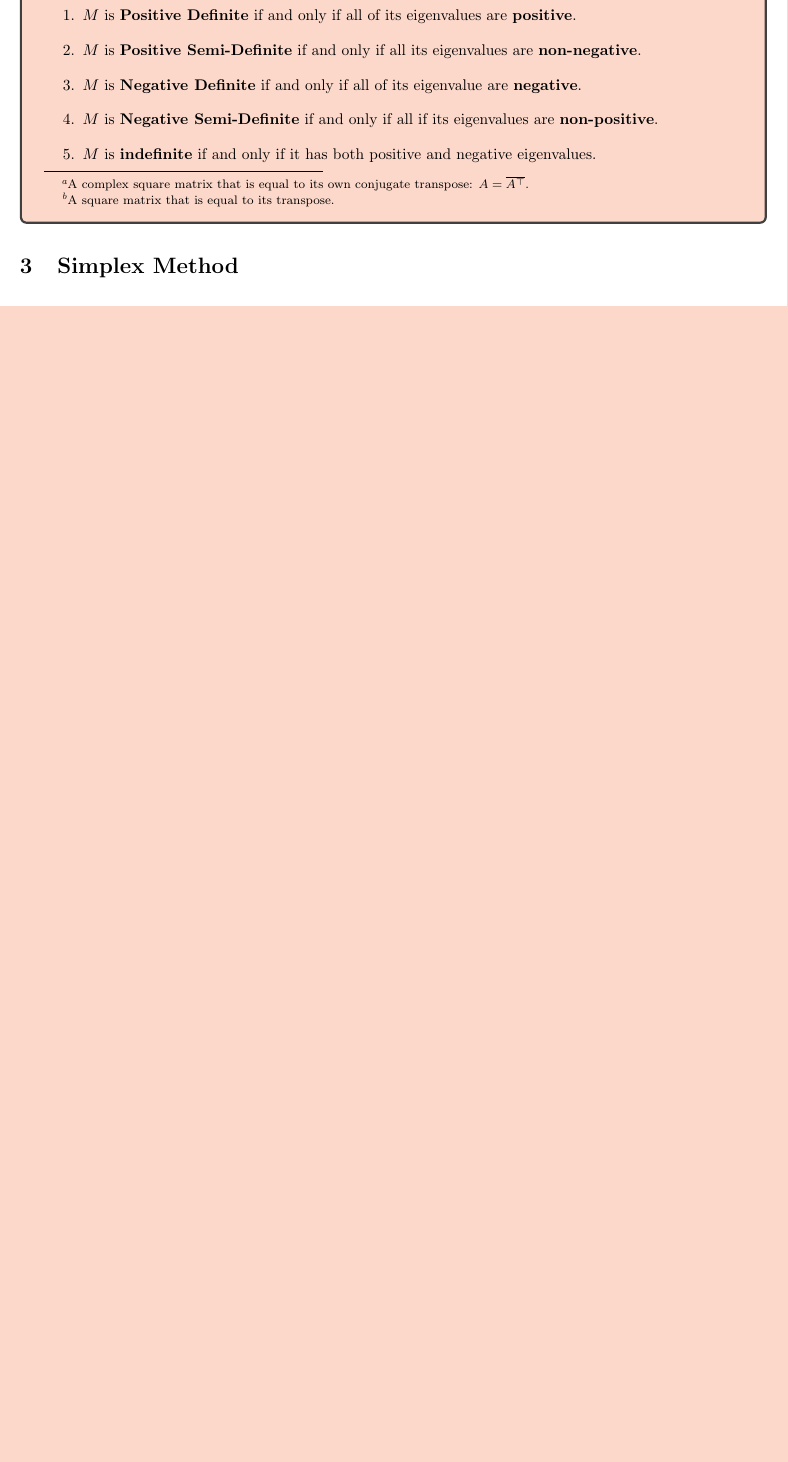
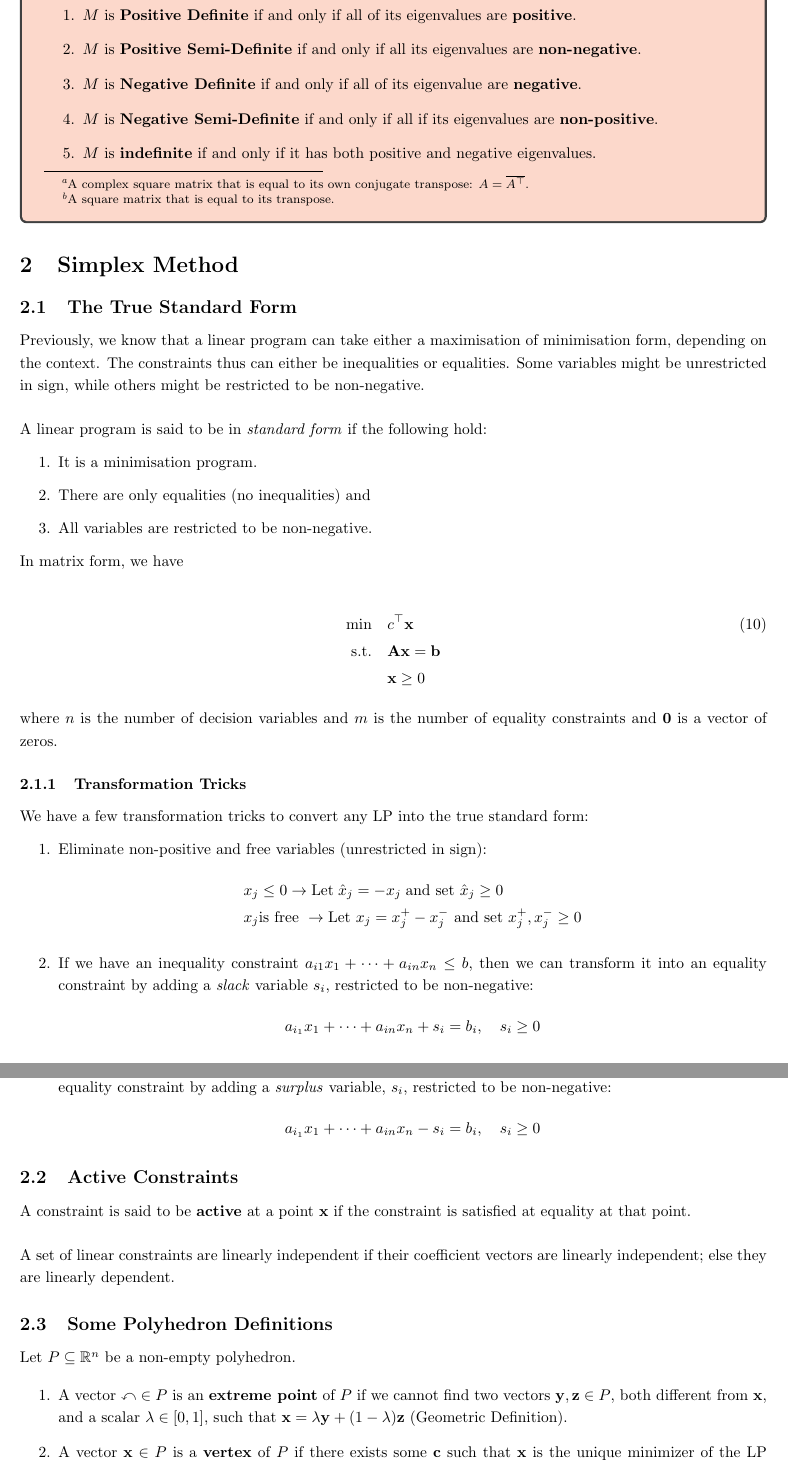
Before and after one commit to michael-hoon/ESD_Notes, a LaTeX document (40.002 Optimization/LectureNotes/main.tex): part of page 10 of 11 before the commit and two parts of pages 10 and 11 of 13 after it, the two joined at a grey line, cut so that both start at the same text, the shorter picture padded with empty space. Compiled offline with pdfLaTeX.

Commit message:
w3c1 lecture update

```diff
--- a/40.002 Optimization/LectureNotes/main.tex
+++ b/40.002 Optimization/LectureNotes/main.tex
@@ -406,3 +406,52 @@ Suppose that $f: \mathbb{R}^{n}\to \mathbb{R}$ is a function that takes a vector
 
 \section{Simplex Method}
 
+\subsection{The True Standard Form}
+Previously, we know that a linear program can take either a maximisation of minimisation form, depending on the context. The constraints thus can either be inequalities or equalities. Some variables might be unrestricted in sign, while others might be restricted to be non-negative. \\
+
+\noindent A linear program is said to be in \textit{standard form} if the following hold:
+
+\begin{enumerate}
+    \item It is a minimisation program.
+    \item There are only equalities (no inequalities) and
+    \item All variables are restricted to be non-negative.
+\end{enumerate}
+
+\noindent In matrix form, we have
+
+\begin{align}\label{eq:2-standard form}
+    \min \quad & c^{\top}\mathbf{x} \\ \nonumber
+    \text{s.t.} \quad & \mathbf{Ax} = \mathbf{b} \\ \nonumber
+    \quad & \mathbf{x} \geq 0
+\end{align}
+
+\noindent where $n$ is the number of decision variables and $m$ is the number of equality constraints and $\mathbf{0}$ is a vector of zeros.
+
+\subsubsection{Transformation Tricks}
+We have a few transformation tricks to convert any LP into the true standard form:
+
+\begin{enumerate}
+    \item Eliminate non-positive and free variables (unrestricted in sign): \begin{align*}
+        & x_j \leq 0 \to \text{Let} \; \hat{x}_j = -x_j \; \text{and set } \hat{x}_j \geq 0 \\
+        & x_j \text{is free } \to \text{Let } x_j = x_j^+ - x_j^- \text{ and set } x_j^+, x_j^- \geq 0
+    \end{align*}
+    \item If we have an inequality constraint $a_{i1}x_{1}+ \dots + a_{in}x_n \leq b$, then we can transform it into an equality constraint by adding a \textit{slack} variable $s_i$, restricted to be non-negative: \begin{equation*}
+        a_{i_{1}} x_{1} + \dots + a_{in}x_n + s_i = b_i, \quad s_i \geq 0
+    \end{equation*}
+    \item Similarly, if we have an inequality constraint $a_{i_{1}}x_{1} + \dots + a_{in} x_n \geq b_i$ then we can transform it into an equality constraint by adding a \textit{surplus} variable, $s_i$, restricted to be non-negative: \begin{equation*}
+        a_{i_{1}}x_{1} + \dots + a_{in}x_n - s_i = b_i, \quad s_i \geq 0
+    \end{equation*}
+\end{enumerate}
+
+\subsection{Active Constraints}
+A constraint is said to be \textbf{active} at a point $\mathbf{x}$ if the constraint is satisfied at equality at that point. \\
+
+\noindent A set of linear constraints are linearly independent if their coefficient vectors are linearly independent; else they are linearly dependent.
+
+\subsection{Some Polyhedron Definitions}
+Let $P \subseteq \mathbb{R}^{n}$ be a non-empty polyhedron.
+
+\begin{enumerate}
+    \item A vector $\mathbb{x} \in P$ is an \textbf{extreme point} of $P$ if we cannot find two vectors $\mathbf{y}, \mathbf{z} \in P$, both different from $\mathbf{x}$, and a scalar $\lambda \in [0,1]$, such that $\mathbf{x} = \lambda \mathbf{y} + (1- \lambda) \mathbf{z} $ (Geometric Definition).
+    \item A vector $\mathbf{x} \in P$ is a \textbf{vertex} of $P$ if there exists some $\mathbf{c}$ such that $\mathbf{x}$ is the unique minimizer of the LP $\min \{\mathbf{c}^{\top}\mathbf{y} \mid \mathbf{y} \in P\}$ (Optimisation definition)
+    \item A vector $\mathbf{x} \in P$ is a \textbf{basic feasible solution} (BFS) if there exists $n$ linearly independent constraints that are active at $\mathbf{x}$ (including both inequality and equality constraints) (Algebraic definition).
```
Also changed, not shown: 40.002 Optimization/LectureNotes/main.pdf, 40.002 Optimization/LectureNotes/main.tex (48 more changed lines), 6 other files.
